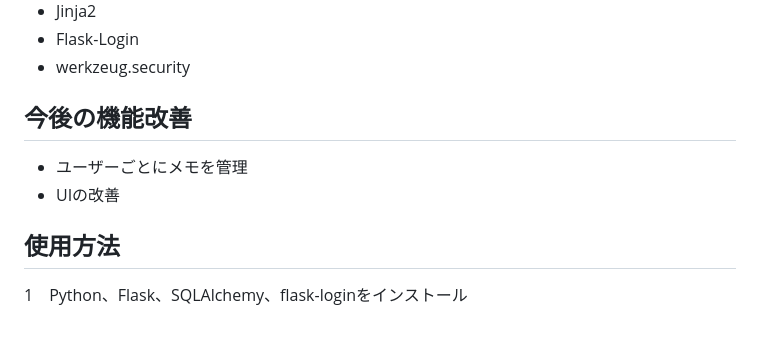
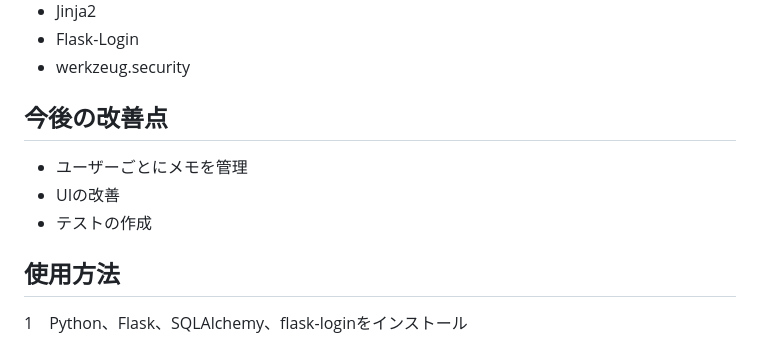
Before and after one commit to Yoshisora3/first_project, a Markdown page: README.md, the part around the change. Drawn GitHub-style.

```diff
--- a/README.md
+++ b/README.md
@@ -20,9 +20,10 @@ Webで簡単に使用できるメモ帳です
 - Flask-Login
 - werkzeug.security
 
-## 今後の機能改善
+## 今後の改善点
 - ユーザーごとにメモを管理
 - UIの改善
+- テストの作成
 
 ## 使用方法
 1　Python、Flask、SQLAlchemy、flask-loginをインストール
```
